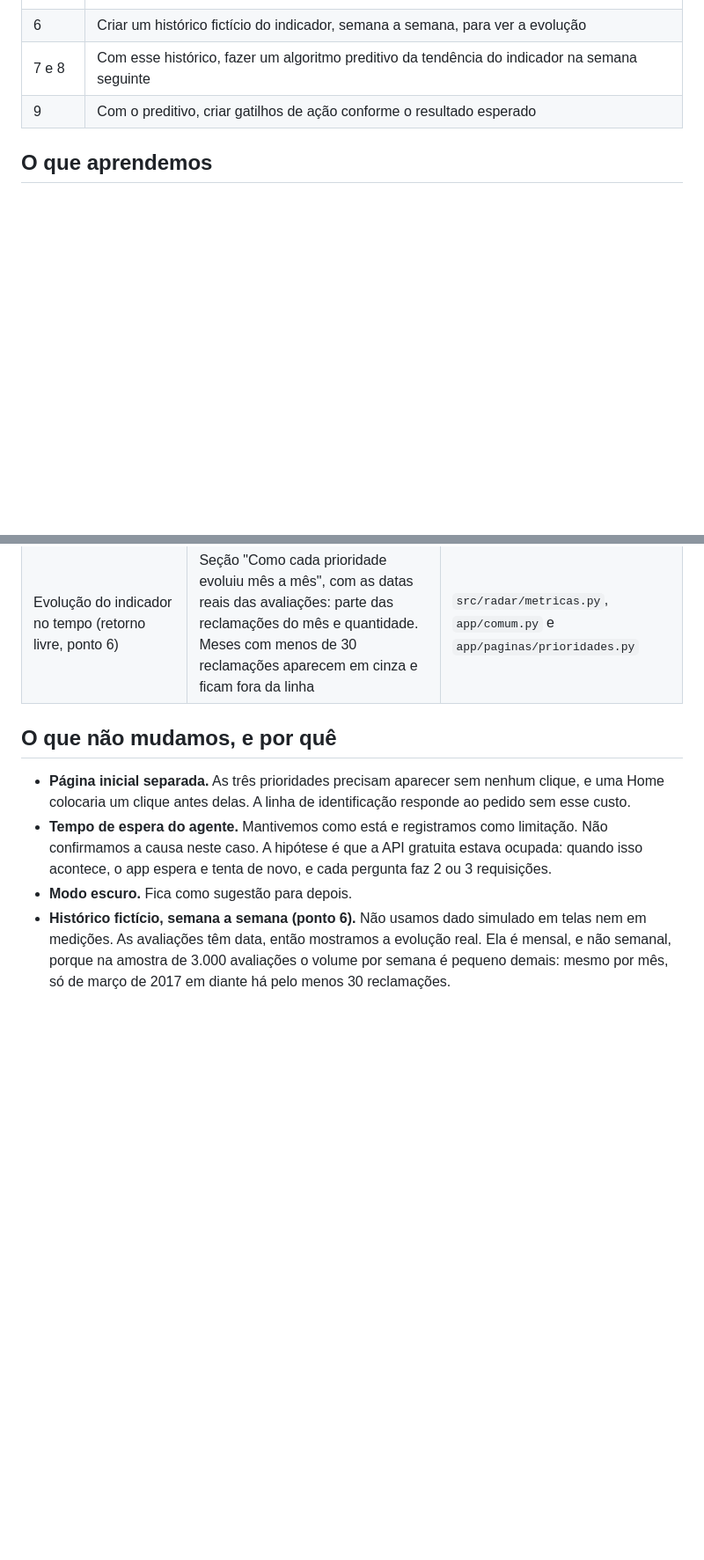
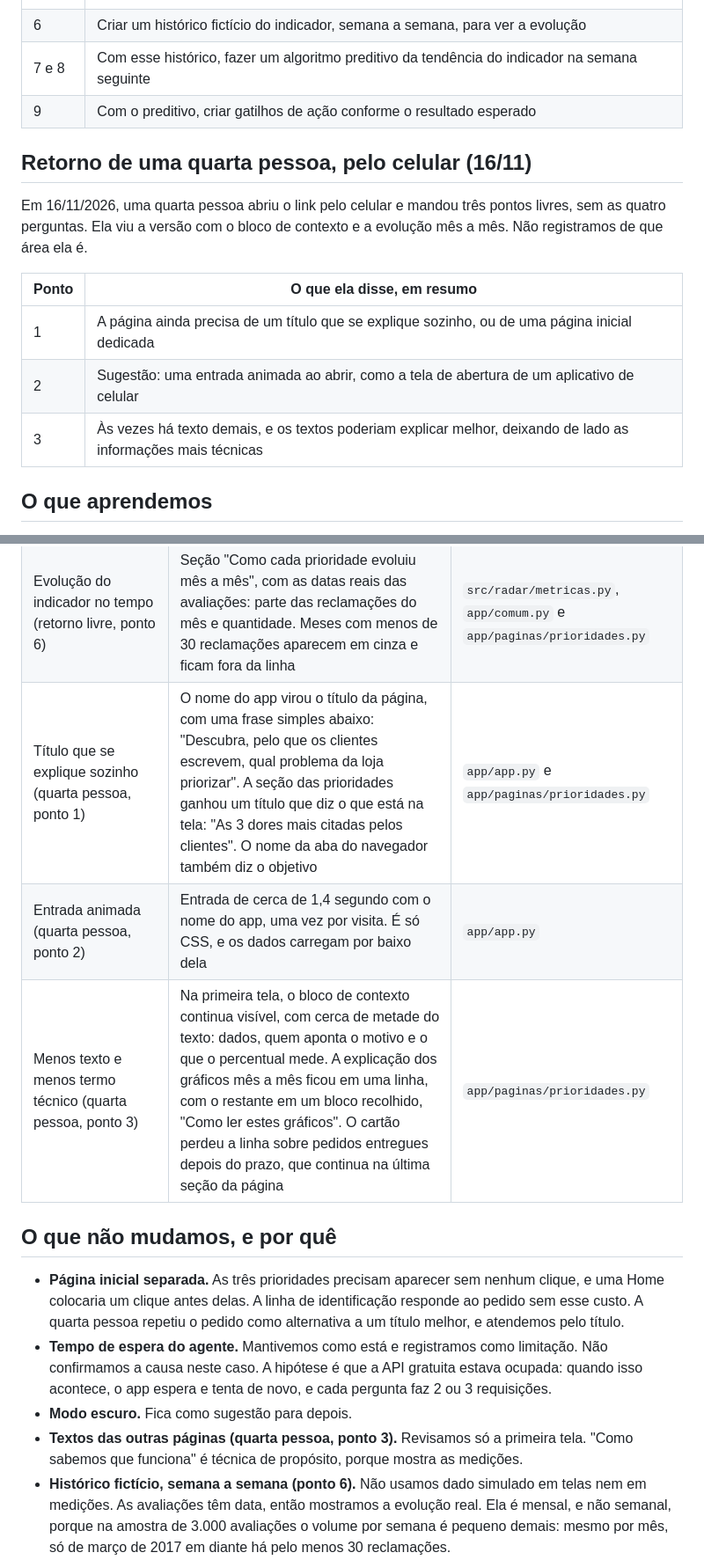
Before and after one commit to ClausMoreira/radar-de-avaliacoes, a Markdown page: docs/teste_de_clareza.md, 2 parts joined by grey strips. Shown at 88% size. Rendered like a GitHub page; blank space fills up the shorter version.

```diff
--- a/docs/teste_de_clareza.md
+++ b/docs/teste_de_clareza.md
@@ -42,6 +42,16 @@ Uma terceira pessoa, também conhecida do autor, recebeu o mesmo link e responde
 | 7 e 8 | Com esse histórico, fazer um algoritmo preditivo da tendência do indicador na semana seguinte |
 | 9 | Com o preditivo, criar gatilhos de ação conforme o resultado esperado |
 
+## Retorno de uma quarta pessoa, pelo celular (16/11)
+
+Em 16/11/2026, uma quarta pessoa abriu o link pelo celular e mandou três pontos livres, sem as quatro perguntas. Ela viu a versão com o bloco de contexto e a evolução mês a mês. Não registramos de que área ela é.
+
+| Ponto | O que ela disse, em resumo |
+|---|---|
+| 1 | A página ainda precisa de um título que se explique sozinho, ou de uma página inicial dedicada |
+| 2 | Sugestão: uma entrada animada ao abrir, como a tela de abertura de um aplicativo de celular |
+| 3 | Às vezes há texto demais, e os textos poderiam explicar melhor, deixando de lado as informações mais técnicas |
+
 ## O que aprendemos
 
 - **As duas entenderam para que serve o app.** A pessoa 2 identificou também o público: comerciantes e lojistas.
@@ -61,12 +72,16 @@ Uma terceira pessoa, também conhecida do autor, recebeu o mesmo link e responde
 | Texto técnico em "Pergunte ao Radar" (1 de 2) | Texto simples no topo. A explicação técnica foi para um bloco recolhido, "Como a resposta é feita" | `app/paginas/pergunte.py` |
 | Contexto dos dados (retorno livre, pontos 1 e 4; com as duas primeiras respostas, 3 de 3) | Bloco de três linhas acima das prioridades: de onde vêm os dados, o que conta como reclamação e como ler os cartões | `app/paginas/prioridades.py` |
 | Evolução do indicador no tempo (retorno livre, ponto 6) | Seção "Como cada prioridade evoluiu mês a mês", com as datas reais das avaliações: parte das reclamações do mês e quantidade. Meses com menos de 30 reclamações aparecem em cinza e ficam fora da linha | `src/radar/metricas.py`, `app/comum.py` e `app/paginas/prioridades.py` |
+| Título que se explique sozinho (quarta pessoa, ponto 1) | O nome do app virou o título da página, com uma frase simples abaixo: "Descubra, pelo que os clientes escrevem, qual problema da loja priorizar". A seção das prioridades ganhou um título que diz o que está na tela: "As 3 dores mais citadas pelos clientes". O nome da aba do navegador também diz o objetivo | `app/app.py` e `app/paginas/prioridades.py` |
+| Entrada animada (quarta pessoa, ponto 2) | Entrada de cerca de 1,4 segundo com o nome do app, uma vez por visita. É só CSS, e os dados carregam por baixo dela | `app/app.py` |
+| Menos texto e menos termo técnico (quarta pessoa, ponto 3) | Na primeira tela, o bloco de contexto continua visível, com cerca de metade do texto: dados, quem aponta o motivo e o que o percentual mede. A explicação dos gráficos mês a mês ficou em uma linha, com o restante em um bloco recolhido, "Como ler estes gráficos". O cartão perdeu a linha sobre pedidos entregues depois do prazo, que continua na última seção da página | `app/paginas/prioridades.py` |
 
 ## O que não mudamos, e por quê
 
-- **Página inicial separada.** As três prioridades precisam aparecer sem nenhum clique, e uma Home colocaria um clique antes delas. A linha de identificação responde ao pedido sem esse custo.
+- **Página inicial separada.** As três prioridades precisam aparecer sem nenhum clique, e uma Home colocaria um clique antes delas. A linha de identificação responde ao pedido sem esse custo. A quarta pessoa repetiu o pedido como alternativa a um título melhor, e atendemos pelo título.
 - **Tempo de espera do agente.** Mantivemos como está e registramos como limitação. Não confirmamos a causa neste caso. A hipótese é que a API gratuita estava ocupada: quando isso acontece, o app espera e tenta de novo, e cada pergunta faz 2 ou 3 requisições.
 - **Modo escuro.** Fica como sugestão para depois.
+- **Textos das outras páginas (quarta pessoa, ponto 3).** Revisamos só a primeira tela. "Como sabemos que funciona" é técnica de propósito, porque mostra as medições.
 - **Histórico fictício, semana a semana (ponto 6).** Não usamos dado simulado em telas nem em medições. As avaliações têm data, então mostramos a evolução real. Ela é mensal, e não semanal, porque na amostra de 3.000 avaliações o volume por semana é pequeno demais: mesmo por mês, só de março de 2017 em diante há pelo menos 30 reclamações.
 - **Preditivo e gatilhos (pontos 7 a 9).** Com 17 meses de volume suficiente, não conseguimos medir o acerto de uma previsão. O caminho é classificar a base inteira, montar a série semanal e medir o preditivo em semanas reservadas. Fica para depois.
 - **Ações com estimativa de melhora (ponto 5).** O agente já sugere ações quando perguntado. Estimar quanto um indicador melhoraria, e em quanto tempo, seria um número sem base nos dados.
```
Also changed, not shown: other parts of docs/teste_de_clareza.md (+5 -0 lines), README.md (+1 -1 lines), docs/imagens/app_prioridades.png, 2 other files.
